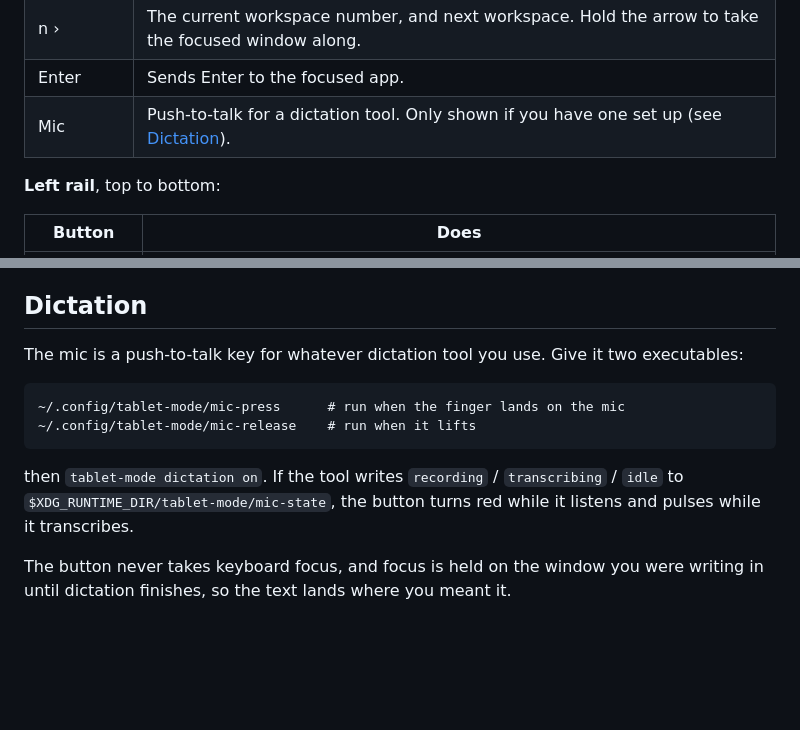
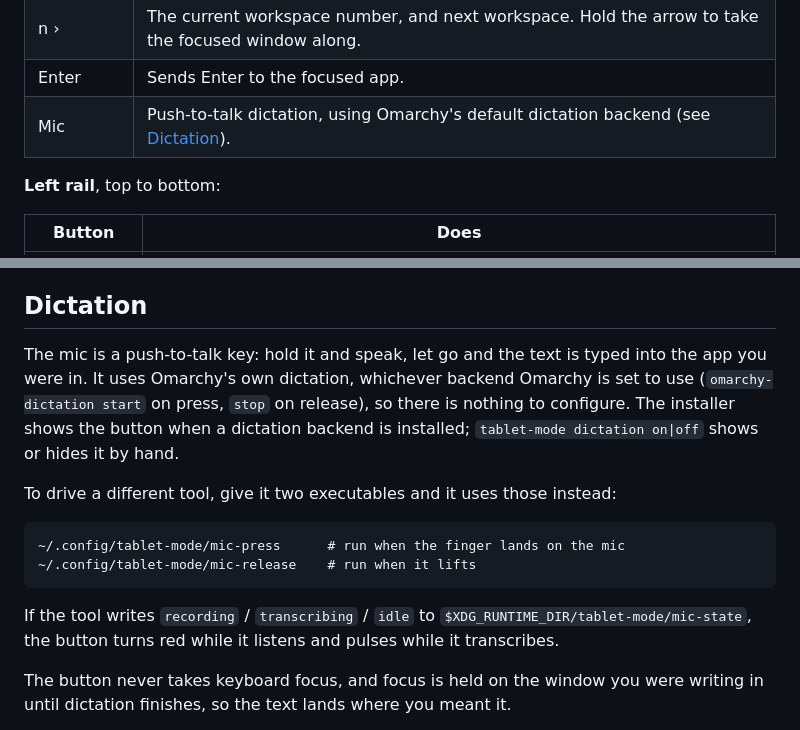
Before and after one commit to cryptob1/omarchy-tablet, a Markdown page: README.md, 2 parts joined by grey strips. Rendered like a GitHub page; blank space fills up the shorter version.

````diff
--- a/README.md
+++ b/README.md
@@ -21,7 +40,7 @@ A rail on each edge of the screen, shown while the machine is in tablet mode. Wi
 | Keyboard | Shows or hides the on-screen keyboard. |
 | n › | The current workspace number, and next workspace. Hold the arrow to take the focused window along. |
 | Enter | Sends Enter to the focused app. |
-| Mic | Push-to-talk for a dictation tool. Only shown if you have one set up (see [Dictation](#dictation)). |
+| Mic | Push-to-talk dictation, using Omarchy's default dictation backend (see [Dictation](#dictation)). |
 
 **Left rail**, top to bottom:
 
@@ -128,14 +147,16 @@ systemctl --user enable --now tablet-mode-watch.service
 
 ## Dictation
 
-The mic is a push-to-talk key for whatever dictation tool you use. Give it two executables:
+The mic is a push-to-talk key: hold it and speak, let go and the text is typed into the app you were in. It uses Omarchy's own dictation, whichever backend Omarchy is set to use (`omarchy-dictation start` on press, `stop` on release), so there is nothing to configure. The installer shows the button when a dictation backend is installed; `tablet-mode dictation on|off` shows or hides it by hand.
+
+To drive a different tool, give it two executables and it uses those instead:
 
 ```
 ~/.config/tablet-mode/mic-press      # run when the finger lands on the mic
 ~/.config/tablet-mode/mic-release    # run when it lifts
 ```
 
-then `tablet-mode dictation on`. If the tool writes `recording` / `transcribing` / `idle` to `$XDG_RUNTIME_DIR/tablet-mode/mic-state`, the button turns red while it listens and pulses while it transcribes.
+If the tool writes `recording` / `transcribing` / `idle` to `$XDG_RUNTIME_DIR/tablet-mode/mic-state`, the button turns red while it listens and pulses while it transcribes.
 
 The button never takes keyboard focus, and focus is held on the window you were writing in until dictation finishes, so the text lands where you meant it.
 
````
Also changed, not shown: other parts of README.md (+21 -2 lines), docs/hero.png (added), docs/plain.png (added), docs/settings.png (added), 2 other files.
